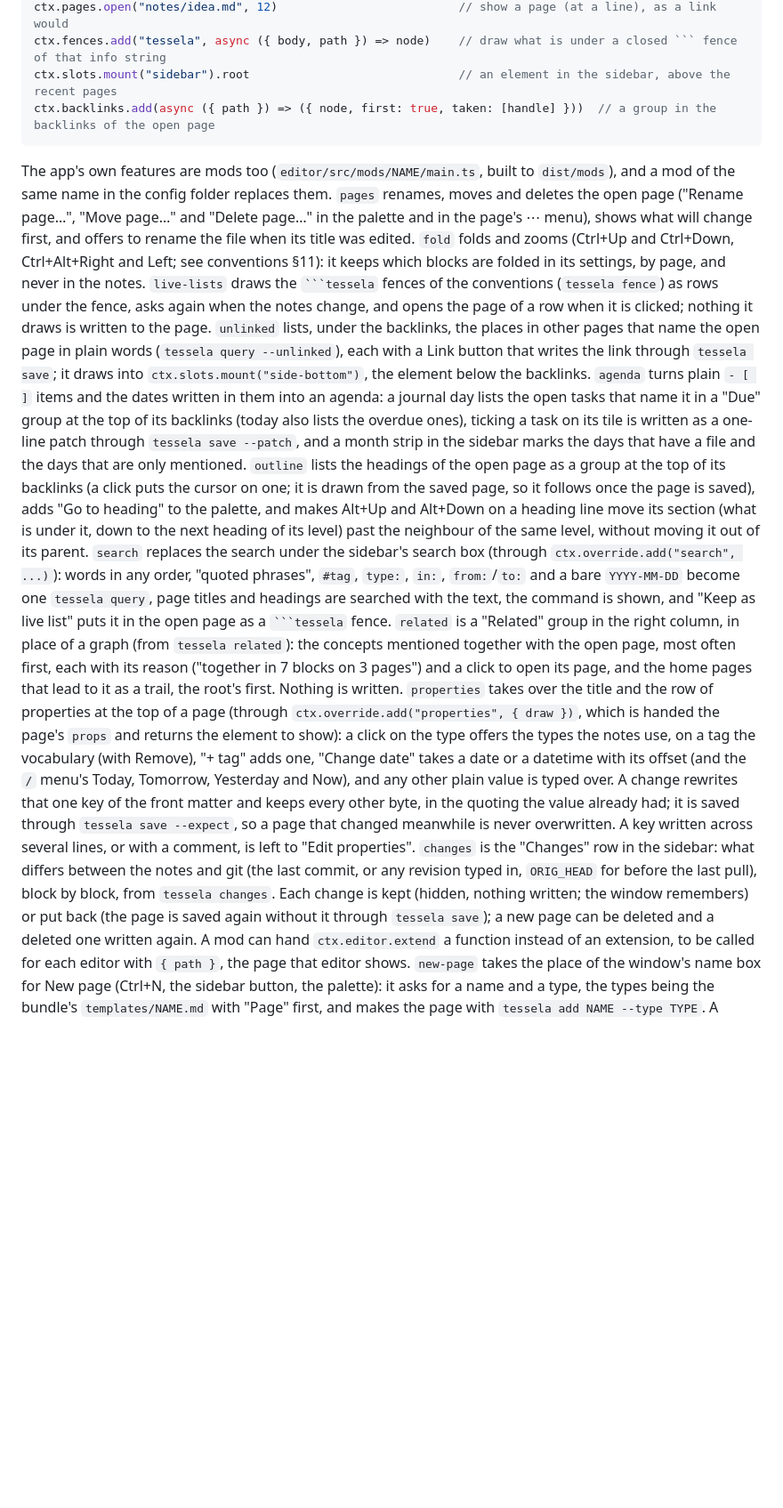
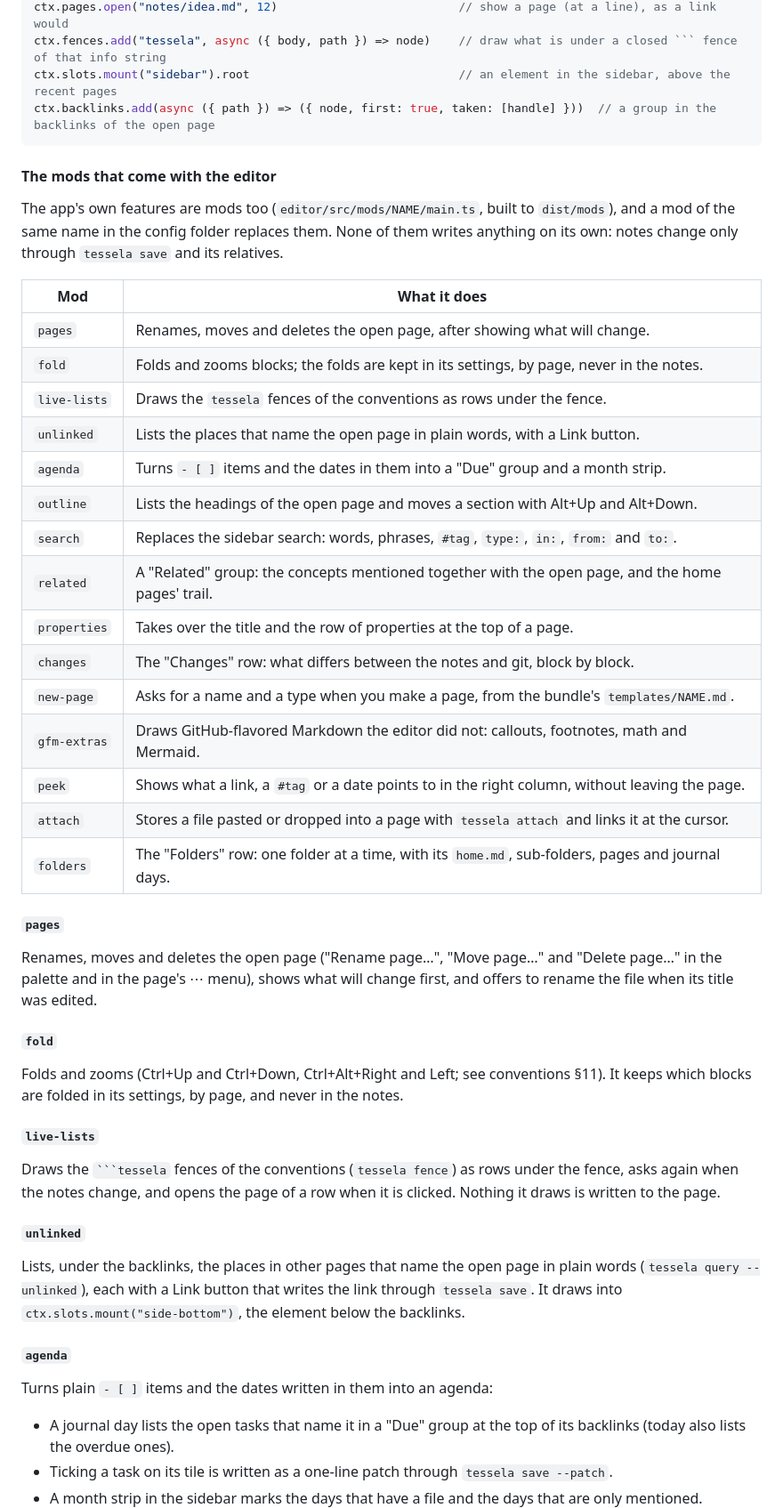
Before and after one commit to ruliana/tessela, a Markdown page: README.md, the part around one of its changes. Shown at 89% size. Drawn GitHub-style; blank space fills up the shorter version.

`````diff
--- a/README.md
+++ b/README.md
@@ -222,44 +226,59 @@ ctx.slots.mount("sidebar").root                              // an element in th
 ctx.backlinks.add(async ({ path }) => ({ node, first: true, taken: [handle] }))  // a group in the backlinks of the open page
 ```
 
+#### The mods that come with the editor
+
 The app's own features are mods too (`editor/src/mods/NAME/main.ts`, built to `dist/mods`), and a mod
-of the same name in the config folder replaces them. `pages` renames, moves and deletes the open
-page ("Rename page…", "Move page…" and "Delete page…" in the palette and in the page's ⋯ menu), shows
-what will change first, and offers to rename the file when its title was edited.
-`fold` folds and zooms (Ctrl+Up and Ctrl+Down, Ctrl+Alt+Right and Left; see conventions §11): it keeps
-which blocks are folded in its settings, by page, and never in the notes. `live-lists` draws
-the ```` ```tessela ```` fences of the conventions (`tessela fence`) as rows under the fence, asks again when
-the notes change, and opens the page of a row when it is clicked; nothing it draws is written to the page.
-`unlinked` lists, under the backlinks, the places in other pages that name the open page in plain words
-(`tessela query --unlinked`), each with a Link button that writes the link through `tessela save`;
-it draws into `ctx.slots.mount("side-bottom")`, the element below the backlinks.
-`agenda` turns plain `- [ ]` items and the dates written in them into an agenda: a journal day lists the
-open tasks that name it in a "Due" group at the top of its backlinks (today also lists the overdue ones),
-ticking a task on its tile is written as a one-line patch through `tessela save --patch`, and a month
-strip in the sidebar marks the days that have a file and the days that are only mentioned.
-`outline` lists the headings of the open page as a group at the top of its backlinks (a click puts the cursor on
-one; it is drawn from the saved page, so it follows once the page is saved), adds "Go to heading" to the
-palette, and makes Alt+Up and Alt+Down on a heading line move its section (what is under it, down to the
-next heading of its level) past the neighbour of the same level, without moving it out of its parent.
-`search` replaces the search under the sidebar's search box (through `ctx.override.add("search", ...)`): words in
-any order, "quoted phrases", `#tag`, `type:`, `in:`, `from:`/`to:` and a bare `YYYY-MM-DD` become one `tessela query`,
-page titles and headings are searched with the text, the command is shown, and "Keep as live list" puts it in the
-open page as a ```` ```tessela ```` fence.
-`related` is a "Related" group in the right column, in place of a graph (from `tessela related`): the concepts
-mentioned together with the open page, most often first, each with its reason ("together in 7 blocks on 3 pages")
-and a click to open its page, and the home pages that lead to it as a trail, the root's first. Nothing is written.
-`properties` takes over the title and the row of properties at the top of a page (through
-`ctx.override.add("properties", { draw })`, which is handed the page's `props` and returns the element to show):
-a click on the type offers the types the notes use, on a tag the vocabulary (with Remove), "+ tag" adds one,
-"Change date" takes a date or a datetime with its offset (and the `/` menu's Today, Tomorrow, Yesterday and
-Now), and any other plain value is typed over. A change rewrites that one key of the front matter and keeps every
-other byte, in the quoting the value already had; it is saved through `tessela save --expect`, so a page that changed
-meanwhile is never overwritten. A key written across several lines, or with a comment, is left to "Edit properties".
-`changes` is the "Changes" row in the sidebar: what differs between the notes and git (the last commit, or
-any revision typed in, `ORIG_HEAD` for before the last pull), block by block, from `tessela changes`. Each
-change is kept (hidden, nothing written; the window remembers) or put back (the page is saved again without
-it through `tessela save`); a new page can be deleted and a deleted one written again. A mod can hand
-`ctx.editor.extend` a function instead of an extension, to be called for each editor with `{ path }`,
-the page that editor shows.
-`new-page` takes the place of the window's name box for New page (Ctrl+N, the sidebar button, the palette):
-it asks for a name and a type, the types being the bundle's `templates/NAME.md` with "Page" first, and
+of the same name in the config folder replaces them. None of them writes anything on its own: notes
+change only through `tessela save` and its relatives.
+
+| Mod          | What it does                                                                                       |
+| ------------ | -------------------------------------------------------------------------------------------------- |
+| `pages`      | Renames, moves and deletes the open page, after showing what will change.                          |
+| `fold`       | Folds and zooms blocks; the folds are kept in its settings, by page, never in the notes.            |
+| `live-lists` | Draws the `tessela` fences of the conventions as rows under the fence.                             |
+| `unlinked`   | Lists the places that name the open page in plain words, with a Link button.                       |
+| `agenda`     | Turns `- [ ]` items and the dates in them into a "Due" group and a month strip.                    |
+| `outline`    | Lists the headings of the open page and moves a section with Alt+Up and Alt+Down.                  |
+| `search`     | Replaces the sidebar search: words, phrases, `#tag`, `type:`, `in:`, `from:` and `to:`.             |
+| `related`    | A "Related" group: the concepts mentioned together with the open page, and the home pages' trail.  |
+| `properties` | Takes over the title and the row of properties at the top of a page.                               |
+| `changes`    | The "Changes" row: what differs between the notes and git, block by block.                         |
+| `new-page`   | Asks for a name and a type when you make a page, from the bundle's `templates/NAME.md`.             |
+| `gfm-extras` | Draws GitHub-flavored Markdown the editor did not: callouts, footnotes, math and Mermaid.          |
+| `peek`       | Shows what a link, a `#tag` or a date points to in the right column, without leaving the page.     |
+| `attach`     | Stores a file pasted or dropped into a page with `tessela attach` and links it at the cursor.      |
+| `folders`    | The "Folders" row: one folder at a time, with its `home.md`, sub-folders, pages and journal days.  |
+
+##### `pages`
+
+Renames, moves and deletes the open page ("Rename page…", "Move page…" and "Delete page…" in the
+palette and in the page's ⋯ menu), shows what will change first, and offers to rename the file when
+its title was edited.
+
+##### `fold`
+
+Folds and zooms (Ctrl+Up and Ctrl+Down, Ctrl+Alt+Right and Left; see conventions §11). It keeps which
+blocks are folded in its settings, by page, and never in the notes.
+
+##### `live-lists`
+
+Draws the ```` ```tessela ```` fences of the conventions (`tessela fence`) as rows under the fence, asks
+again when the notes change, and opens the page of a row when it is clicked. Nothing it draws is
+written to the page.
+
+##### `unlinked`
+
+Lists, under the backlinks, the places in other pages that name the open page in plain words
+(`tessela query --unlinked`), each with a Link button that writes the link through `tessela save`. It
+draws into `ctx.slots.mount("side-bottom")`, the element below the backlinks.
+
+##### `agenda`
+
+Turns plain `- [ ]` items and the dates written in them into an agenda:
+
+- A journal day lists the open tasks that name it in a "Due" group at the top of its backlinks (today
+  also lists the overdue ones).
+- Ticking a task on its tile is written as a one-line patch through `tessela save --patch`.
+- A month strip in the sidebar marks the days that have a file and the days that are only mentioned.
+
`````
Also changed, not shown: other parts of README.md (+82 -12 lines), docs/screenshots/dark.png, docs/screenshots/journals.png, docs/screenshots/mods.png (added), docs/screenshots/page-backlinks.png, 1 other file.
